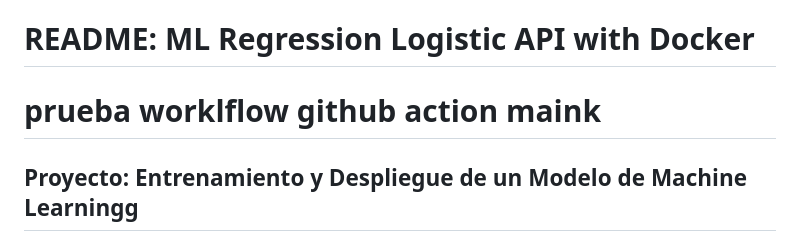
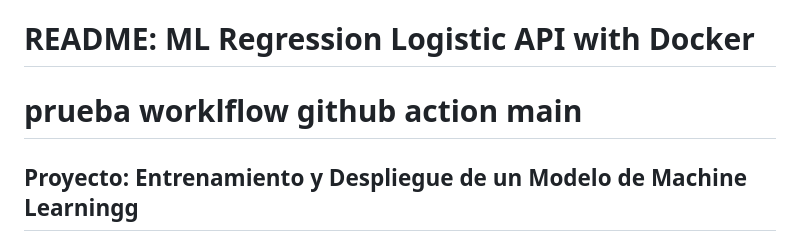
Before and after one commit to dachacond/machine-learning-project, a Markdown page: README.md, the part around the change. Rendered like a GitHub page.

```diff
--- a/README.md
+++ b/README.md
@@ -1,5 +1,5 @@
 # README: ML Regression Logistic API with Docker
-# prueba worklflow github action maink
+# prueba worklflow github action main
 ## Proyecto: Entrenamiento y Despliegue de un Modelo de Machine Learningg
 
 ### Descripción del Proyecto
```
